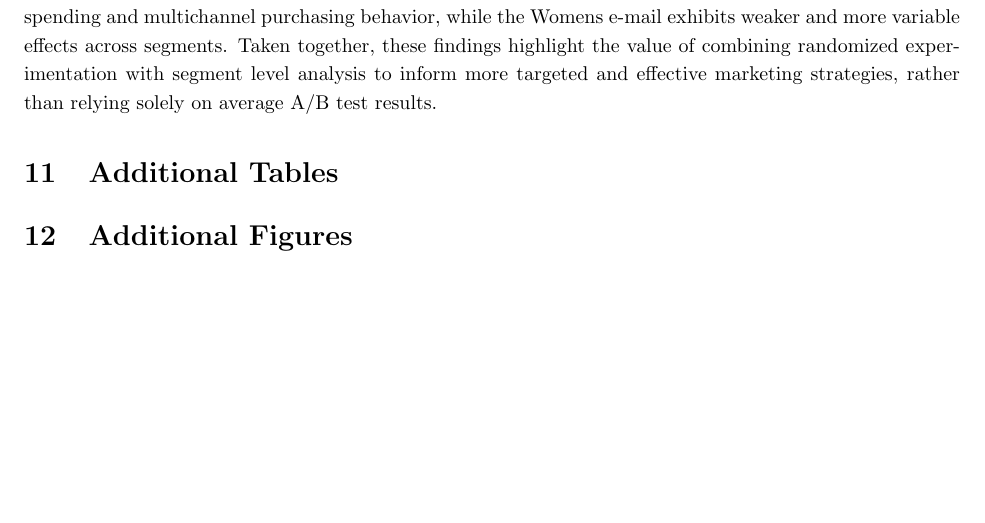
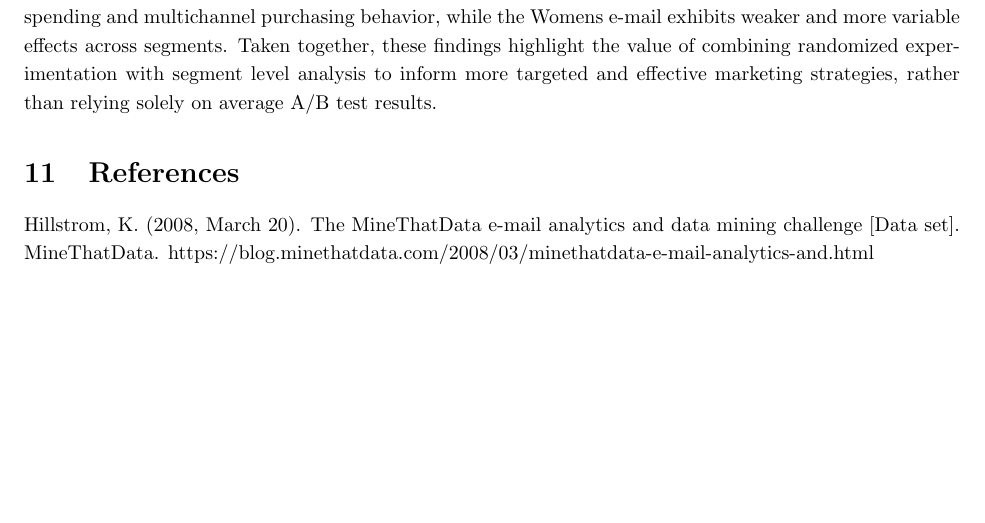
Before and after one commit to camerosf/stats295, a LaTeX document (Final Report File/main.tex): part of page 14 of 14, cut so that both start at the same text. Compiled offline with pdfLaTeX.

Commit message:
Final Changes References

```diff
--- a/Final Report File/main.tex
+++ b/Final Report File/main.tex
@@ -627,7 +627,9 @@ Beyond average performance, our analysis shows that campaign effects vary meanin
 
 
 
-\section{Additional Tables}
-\section{Additional Figures}
+\section{References}
+Hillstrom, K. (2008, March 20). The MineThatData e-mail analytics and data mining challenge [Data set]. MineThatData. https://blog.minethatdata.com/2008/03/minethatdata-e-mail-analytics-and.html
+
+
 
 \end{document}
```
Also changed, not shown: Final Report File/main.pdf, 6 other files.
